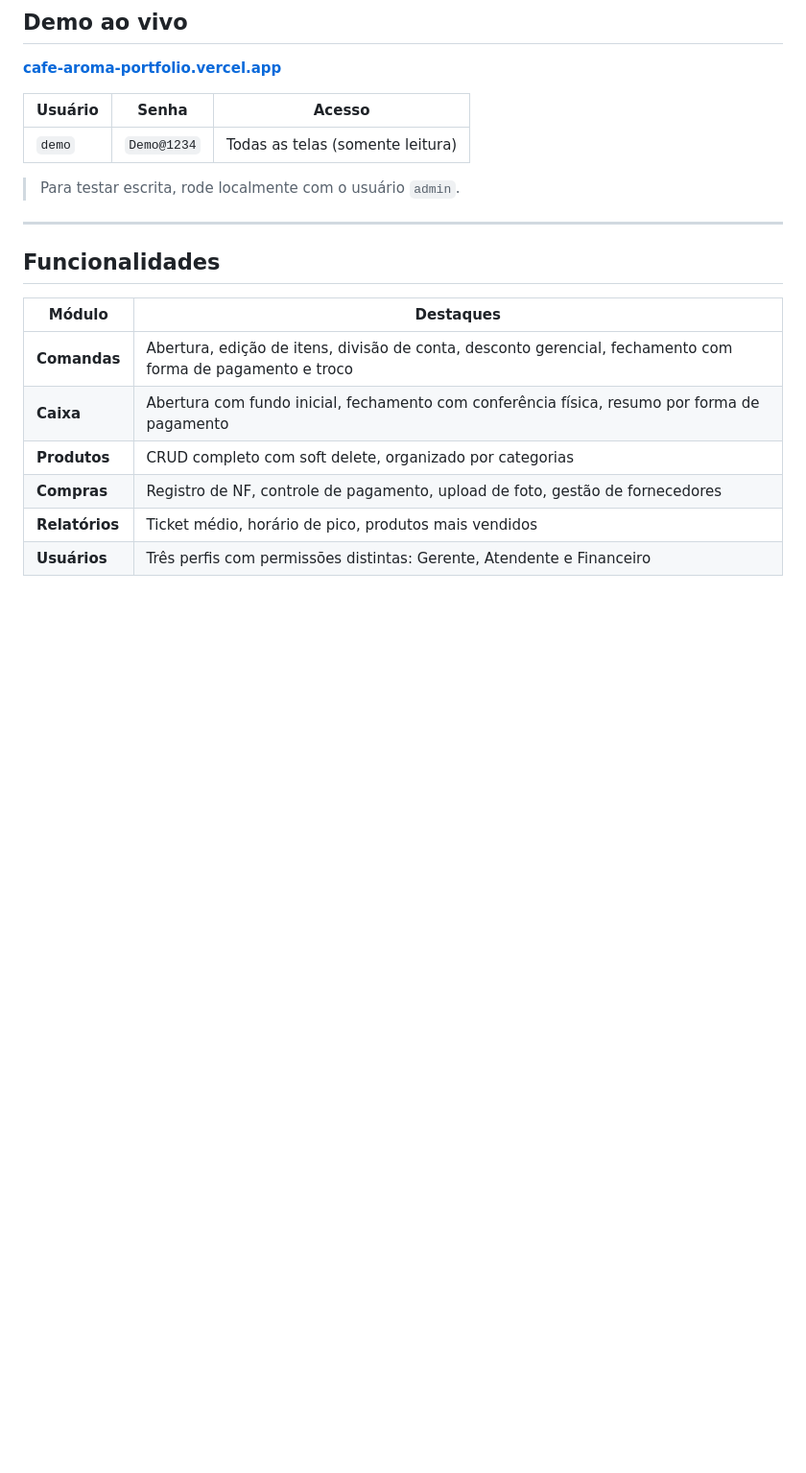
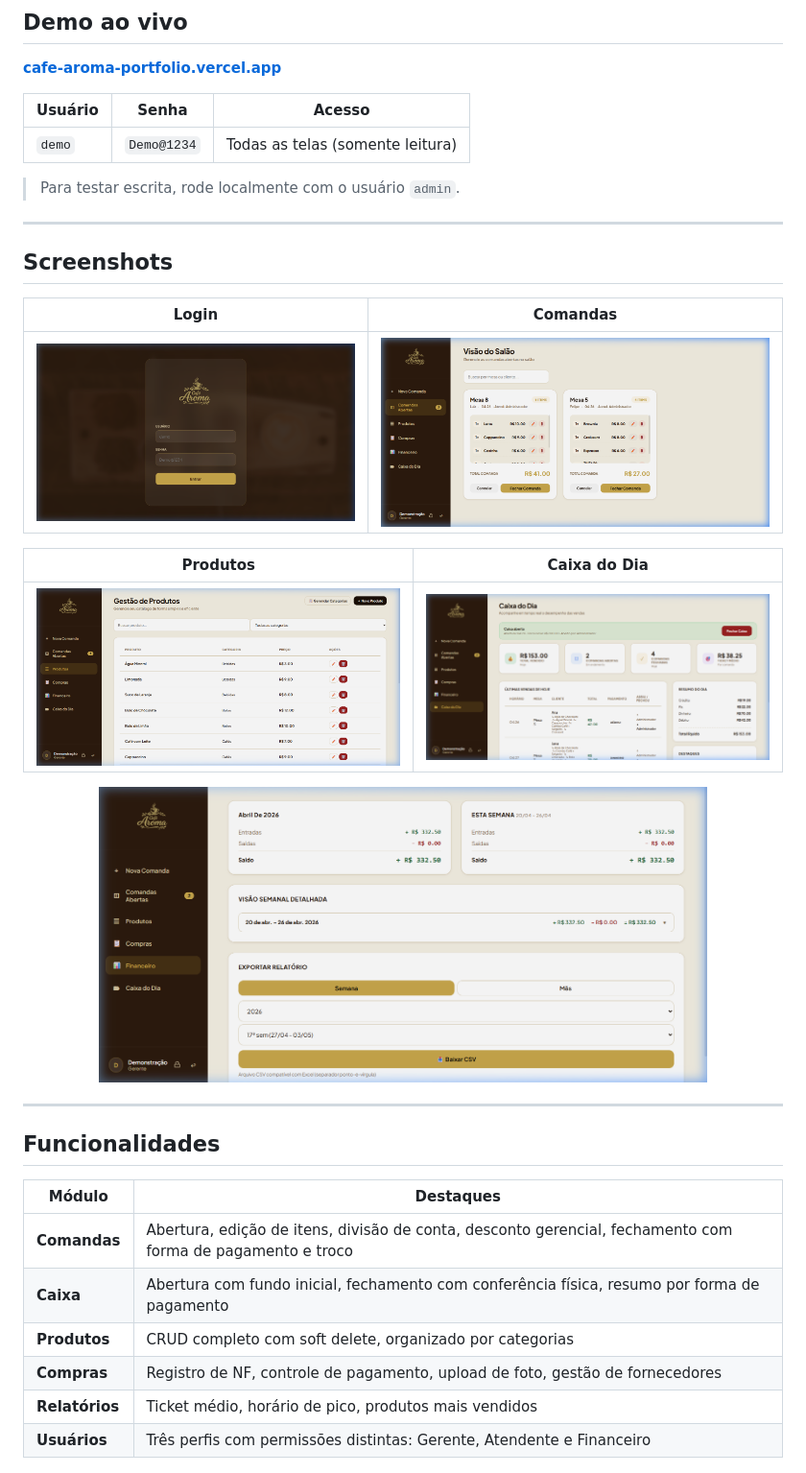
Before and after one commit to wleal-dev/cafe-leal-portfolio, a Markdown page: README.md, the part around the change. Shown at 96% size. Rendered like a GitHub page; pictures changed too: docs/screenshots/caixa.png (added), docs/screenshots/comandas.png (added), docs/screenshots/financeiro.png (added); blank space fills up the shorter version.

Commit message:
docs: add screenshots section to README with 5 system screens

```diff
--- a/README.md
+++ b/README.md
@@ -20,6 +20,22 @@
 | `demo` | `Demo@1234` | Todas as telas (somente leitura) |
 
 > Para testar escrita, rode localmente com o usuário `admin`.
+
+---
+
+## Screenshots
+
+| Login | Comandas |
+|:-----:|:--------:|
+| ![Tela de login](docs/screenshots/login.png) | ![Visão do Salão — comandas abertas](docs/screenshots/comandas.png) |
+
+| Produtos | Caixa do Dia |
+|:--------:|:------------:|
+| ![Gestão de produtos](docs/screenshots/produtos.png) | ![Caixa do Dia com resumo de vendas](docs/screenshots/caixa.png) |
+
+<p align="center">
+  <img src="docs/screenshots/financeiro.png" alt="Módulo Financeiro" width="80%">
+</p>
 
 ---
 
```
